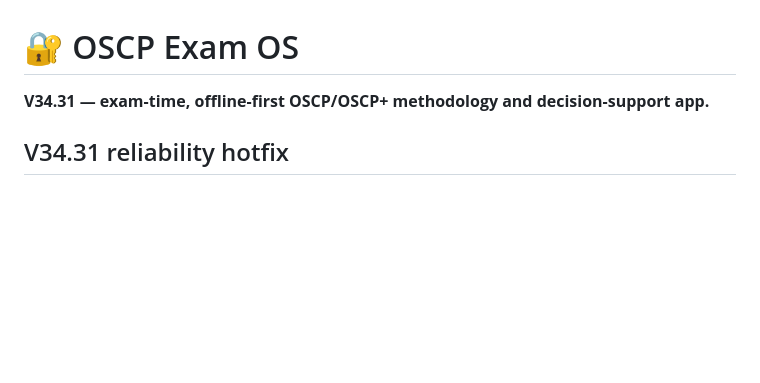
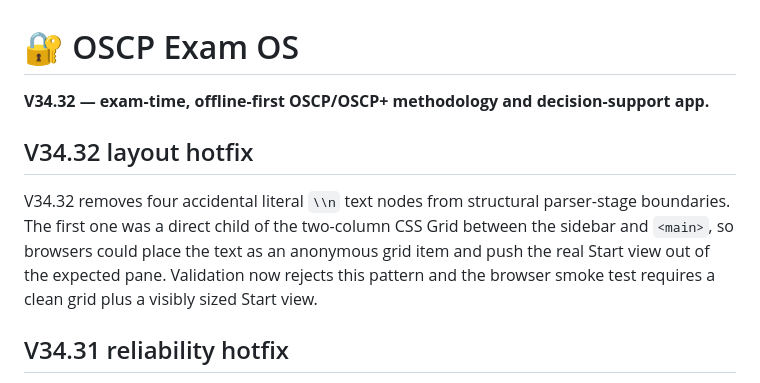
Before and after one commit to anupamjaiswall/OSCP-web-app, a Markdown page: README.md, the part around the change. Drawn GitHub-style; blank space fills up the shorter version.

Commit message:
docs: explain v34.32 layout fix

```diff
--- a/README.md
+++ b/README.md
@@ -1,6 +1,10 @@
 # 🔐 OSCP Exam OS
 
-**V34.31 — exam-time, offline-first OSCP/OSCP+ methodology and decision-support app.**
+**V34.32 — exam-time, offline-first OSCP/OSCP+ methodology and decision-support app.**
+
+## V34.32 layout hotfix
+
+V34.32 removes four accidental literal `\\n` text nodes from structural parser-stage boundaries. The first one was a direct child of the two-column CSS Grid between the sidebar and `<main>`, so browsers could place the text as an anonymous grid item and push the real Start view out of the expected pane. Validation now rejects this pattern and the browser smoke test requires a clean grid plus a visibly sized Start view.
 
 ## V34.31 reliability hotfix
 
```
